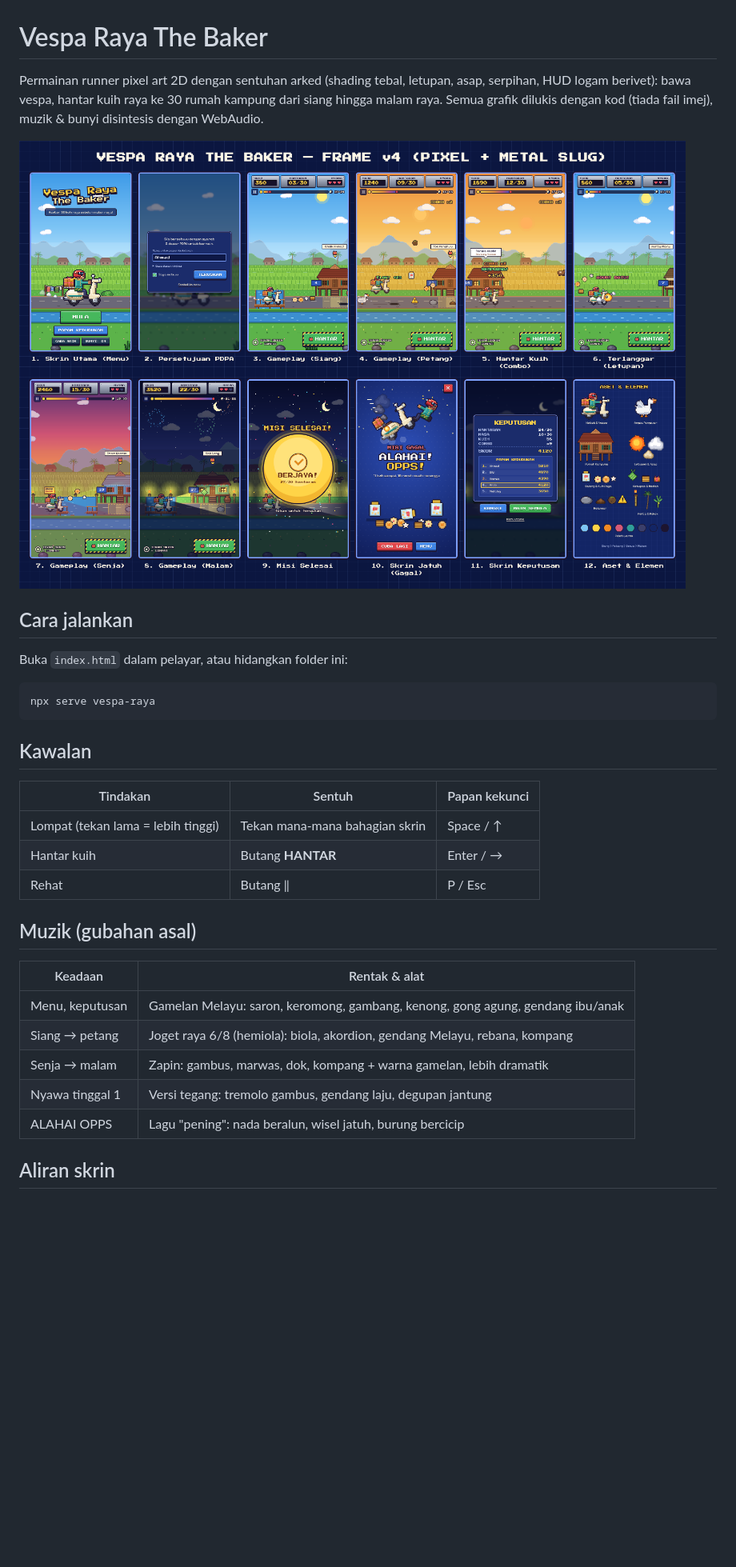
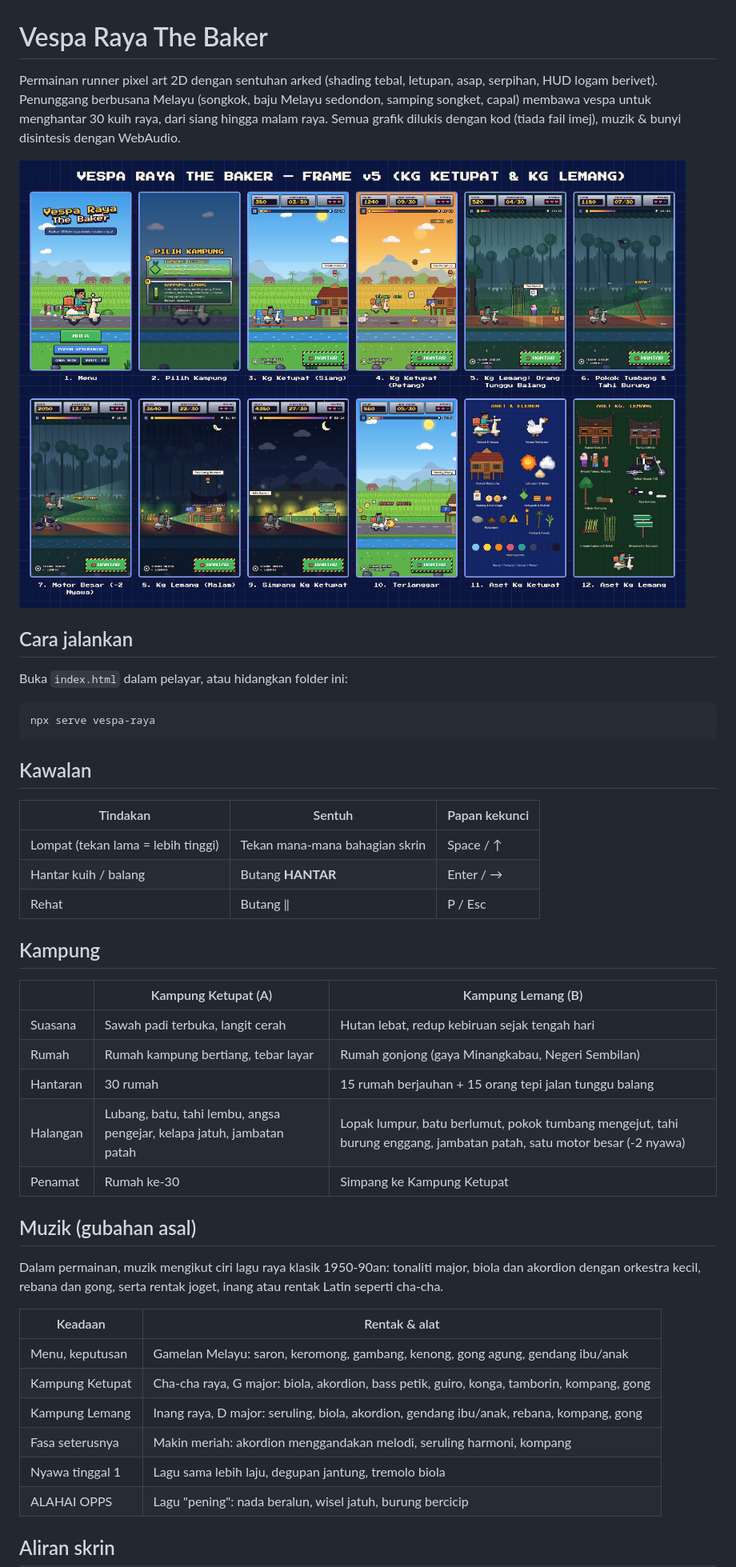
Before and after one commit to amtb-stack/Ecommerce-Project, a Markdown page: vespa-raya/README.md, the part around one of its changes. Shown at 80% size. Drawn GitHub-style; pictures changed too: vespa-raya/preview/frames.png; blank space fills up the shorter version.

```diff
--- a/vespa-raya/README.md
+++ b/vespa-raya/README.md
@@ -1,6 +1,7 @@
 # Vespa Raya The Baker
 
-Permainan runner pixel art 2D dengan sentuhan arked (shading tebal, letupan, asap, serpihan, HUD logam berivet): bawa vespa, hantar kuih raya ke 30 rumah kampung dari siang hingga malam raya.
+Permainan runner pixel art 2D dengan sentuhan arked (shading tebal, letupan, asap, serpihan, HUD logam berivet).
+Penunggang berbusana Melayu (songkok, baju Melayu sedondon, samping songket, capal) membawa vespa untuk menghantar 30 kuih raya, dari siang hingga malam raya.
 Semua grafik dilukis dengan kod (tiada fail imej), muzik & bunyi disintesis dengan WebAudio.
 
 ![Contoh frame](preview/frames.png)
@@ -18,17 +19,30 @@ npx serve vespa-raya
 | Tindakan | Sentuh | Papan kekunci |
 | --- | --- | --- |
 | Lompat (tekan lama = lebih tinggi) | Tekan mana-mana bahagian skrin | Space / ↑ |
-| Hantar kuih | Butang **HANTAR** | Enter / → |
+| Hantar kuih / balang | Butang **HANTAR** | Enter / → |
 | Rehat | Butang ‖ | P / Esc |
 
+## Kampung
+
+| | Kampung Ketupat (A) | Kampung Lemang (B) |
+| --- | --- | --- |
+| Suasana | Sawah padi terbuka, langit cerah | Hutan lebat, redup kebiruan sejak tengah hari |
+| Rumah | Rumah kampung bertiang, tebar layar | Rumah gonjong (gaya Minangkabau, Negeri Sembilan) |
+| Hantaran | 30 rumah | 15 rumah berjauhan + 15 orang tepi jalan tunggu balang |
+| Halangan | Lubang, batu, tahi lembu, angsa pengejar, kelapa jatuh, jambatan patah | Lopak lumpur, batu berlumut, pokok tumbang mengejut, tahi burung enggang, jambatan patah, satu motor besar (-2 nyawa) |
+| Penamat | Rumah ke-30 | Simpang ke Kampung Ketupat |
+
 ## Muzik (gubahan asal)
+
+Dalam permainan, muzik mengikut ciri lagu raya klasik 1950-90an: tonaliti major, biola dan akordion dengan orkestra kecil, rebana dan gong, serta rentak joget, inang atau rentak Latin seperti cha-cha.
 
 | Keadaan | Rentak & alat |
 | --- | --- |
 | Menu, keputusan | Gamelan Melayu: saron, keromong, gambang, kenong, gong agung, gendang ibu/anak |
-| Siang → petang | Joget raya 6/8 (hemiola): biola, akordion, gendang Melayu, rebana, kompang |
-| Senja → malam | Zapin: gambus, marwas, dok, kompang + warna gamelan, lebih dramatik |
-| Nyawa tinggal 1 | Versi tegang: tremolo gambus, gendang laju, degupan jantung |
+| Kampung Ketupat | Cha-cha raya, G major: biola, akordion, bass petik, guiro, konga, tamborin, kompang, gong |
+| Kampung Lemang | Inang raya, D major: seruling, biola, akordion, gendang ibu/anak, rebana, kompang, gong |
+| Fasa seterusnya | Makin meriah: akordion menggandakan melodi, seruling harmoni, kompang |
+| Nyawa tinggal 1 | Lagu sama lebih laju, degupan jantung, tremolo biola |
 | ALAHAI OPPS | Lagu "pening": nada beralun, wisel jatuh, burung bercicip |
 
 ## Aliran skrin
```
Also changed, not shown: other parts of vespa-raya/README.md (+15 -14 lines), 3 other files.
